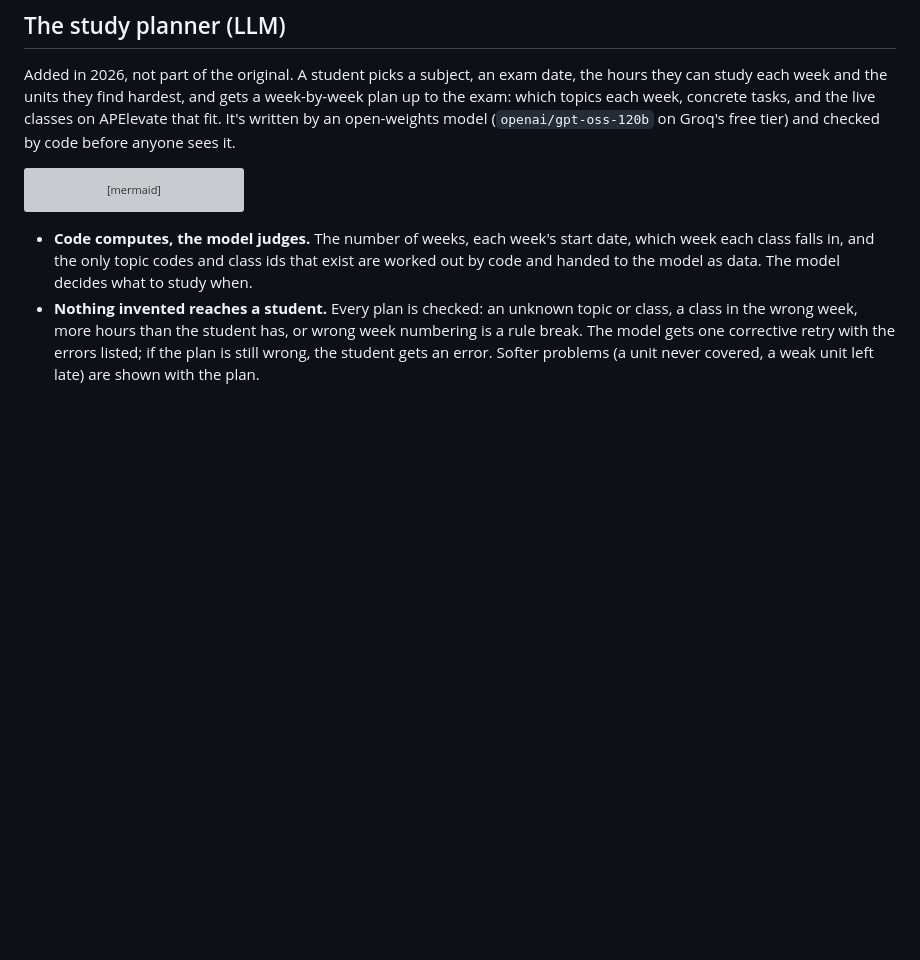
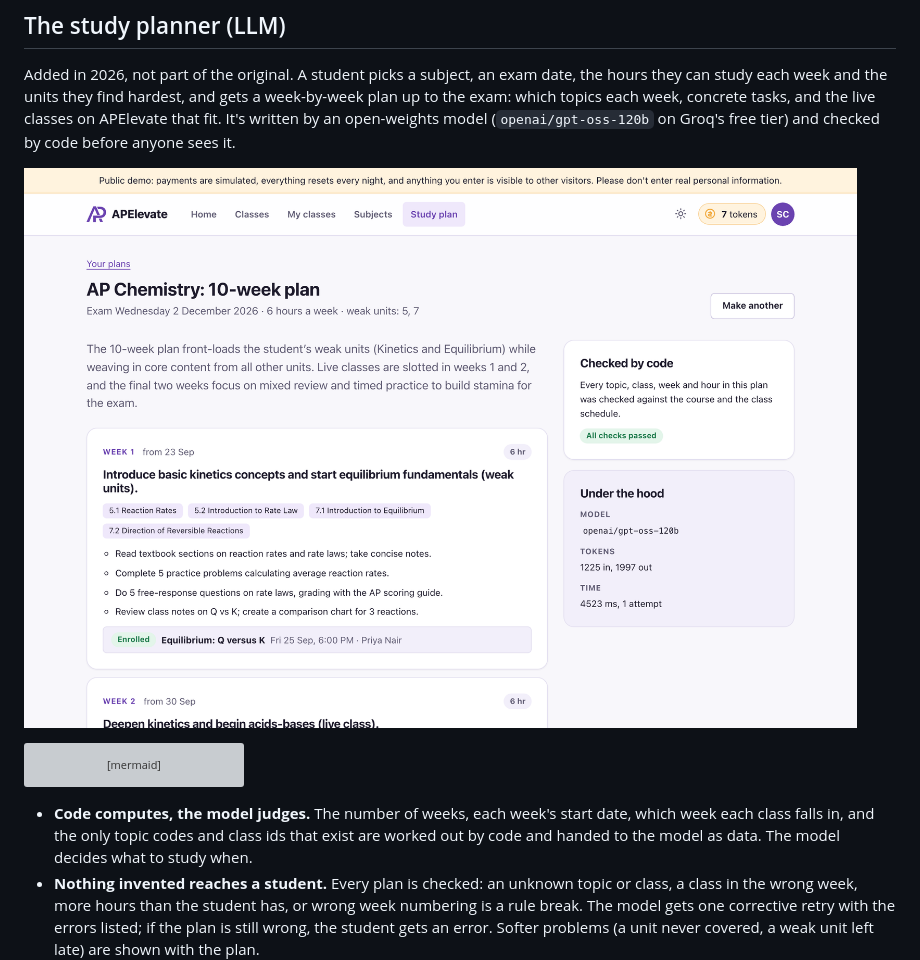
Before and after one commit to vramaswamy4/apelevate, a Markdown page: README.md, the part around the change. GitHub-like rendering; pictures changed too: docs/screenshots/study-plan.png (added); blank space fills up the shorter version; grey boxes are pictures that could not be loaded.

Commit message:
docs: study-plan screenshots from the live demo

````diff
--- a/README.md
+++ b/README.md
@@ -168,6 +168,8 @@ they can study each week and the units they find hardest, and gets a week-by-wee
 the exam: which topics each week, concrete tasks, and the live classes on APElevate that fit.
 It's written by an open-weights model (`openai/gpt-oss-120b` on Groq's free tier) and checked
 by code before anyone sees it.
+
+![A 10-week AP Chemistry plan from gpt-oss-120b: weak units first, concrete tasks, a linked live class, and the checks and token counts beside it](docs/screenshots/study-plan.png)
 
 ```mermaid
 flowchart LR
````
Also changed, not shown: docs/screenshots/study-plan-form.png (added).
